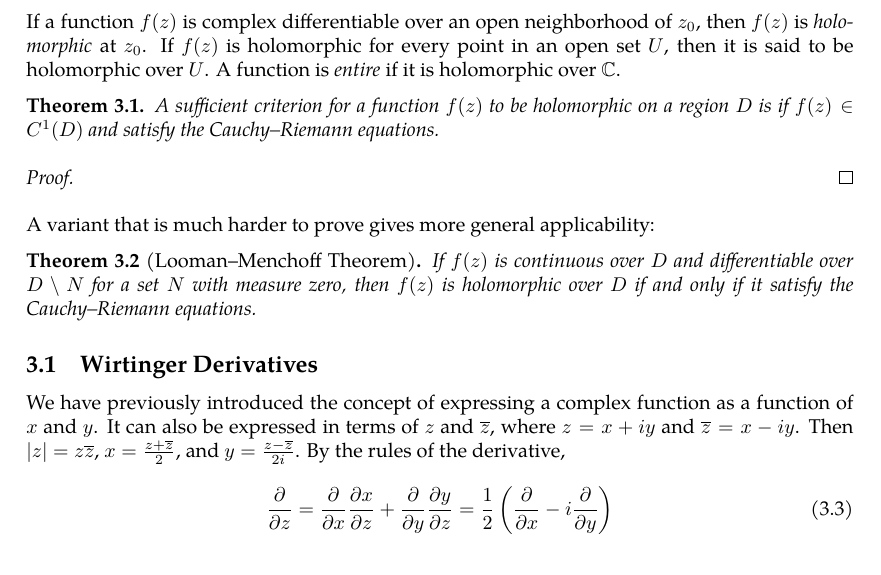
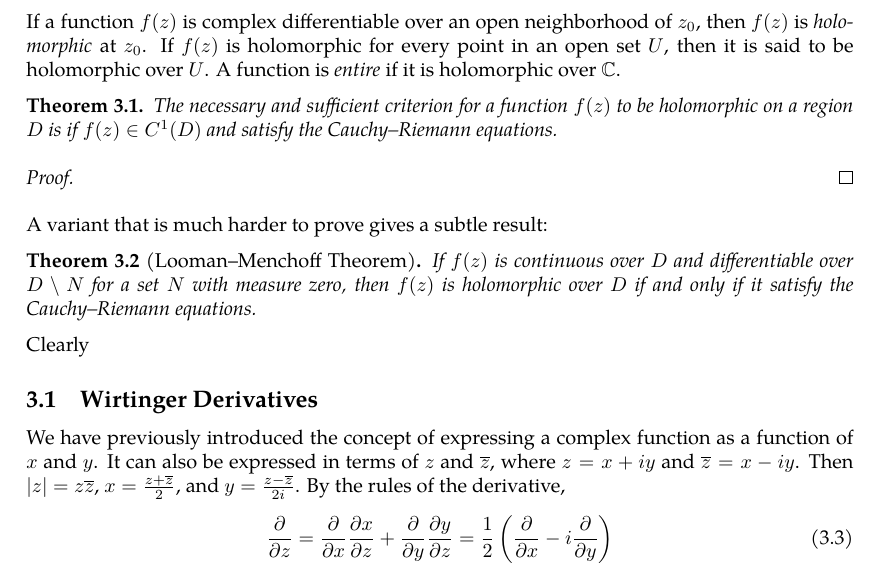
Before and after one commit to slipperking/complex-analysis-latex, a LaTeX document (main.tex): part of page 10 of 14, cut so that both start at the same text. Compiled offline with pdfLaTeX.

Commit message:
overleaf_to_git (Mon May 19 19:13:35 2025 -0700): update main.tex from r2580 to r2585

```diff
--- a/main.tex
+++ b/main.tex
@@ -266,15 +266,16 @@ The derivative along \(\alpha=1\), \(\beta=0\) (or the real axis) vanishes. Alon
 
 If a function \(f(z)\) is complex differentiable over an open neighborhood of \(z_0\), then \(f(z)\) is \textit{holomorphic} at \(z_0\). If \(f(z)\) is holomorphic for every point in an open set \(U\), then it is said to be holomorphic over \(U\). A function is \textit{entire} if it is holomorphic over \(\mathbb{C}\).
 \begin{theorem}
-    A sufficient criterion for a function \(f(z)\) to be holomorphic on a region \(D\) is if \(f(z)\in C^1(D)\) and satisfy the Cauchy--Riemann equations.
+    The necessary and sufficient criterion for a function \(f(z)\) to be holomorphic on a region \(D\) is if \(f(z)\in C^1(D)\) and satisfy the Cauchy--Riemann equations.
 \end{theorem}
 \begin{proof}
 
 \end{proof}
-A variant that is much harder to prove gives more general applicability:
+A variant that is much harder to prove gives a subtle result:
 \begin{theorem}[Looman–Menchoff Theorem]
     If \(f(z)\) is continuous over \(D\) and differentiable over \(D\setminus N\) for a set \(N\) with measure zero, then \(f(z)\) is holomorphic over \(D\) \textit{if and only if} it satisfy the Cauchy--Riemann equations.
 \end{theorem}
+Clearly
 \subsection{Wirtinger Derivatives}
 We have previously introduced the concept of expressing a complex function as a function of \(x\) and \(y\). It can also be expressed in terms of \(z\) and \(\overline{z}\), where \(z=x+iy\) and \(\overline{z}=x-iy\). Then \(|z|=z\overline{z}\), \(x=\frac{z+\overline{z}}{2}\), and \(y=\frac{z-\overline{z}}{2i}\). By the rules of the derivative, \begin{equation}
     \pdv{}{z}=\pdv{}{x}\pdv{x}{z}+\pdv{}{y}\pdv{y}{z}=\frac{1}{2}\left(\pdv{}{x}-i\pdv{}{y}\right)\label{eq:wirtingerderivative1}
```
